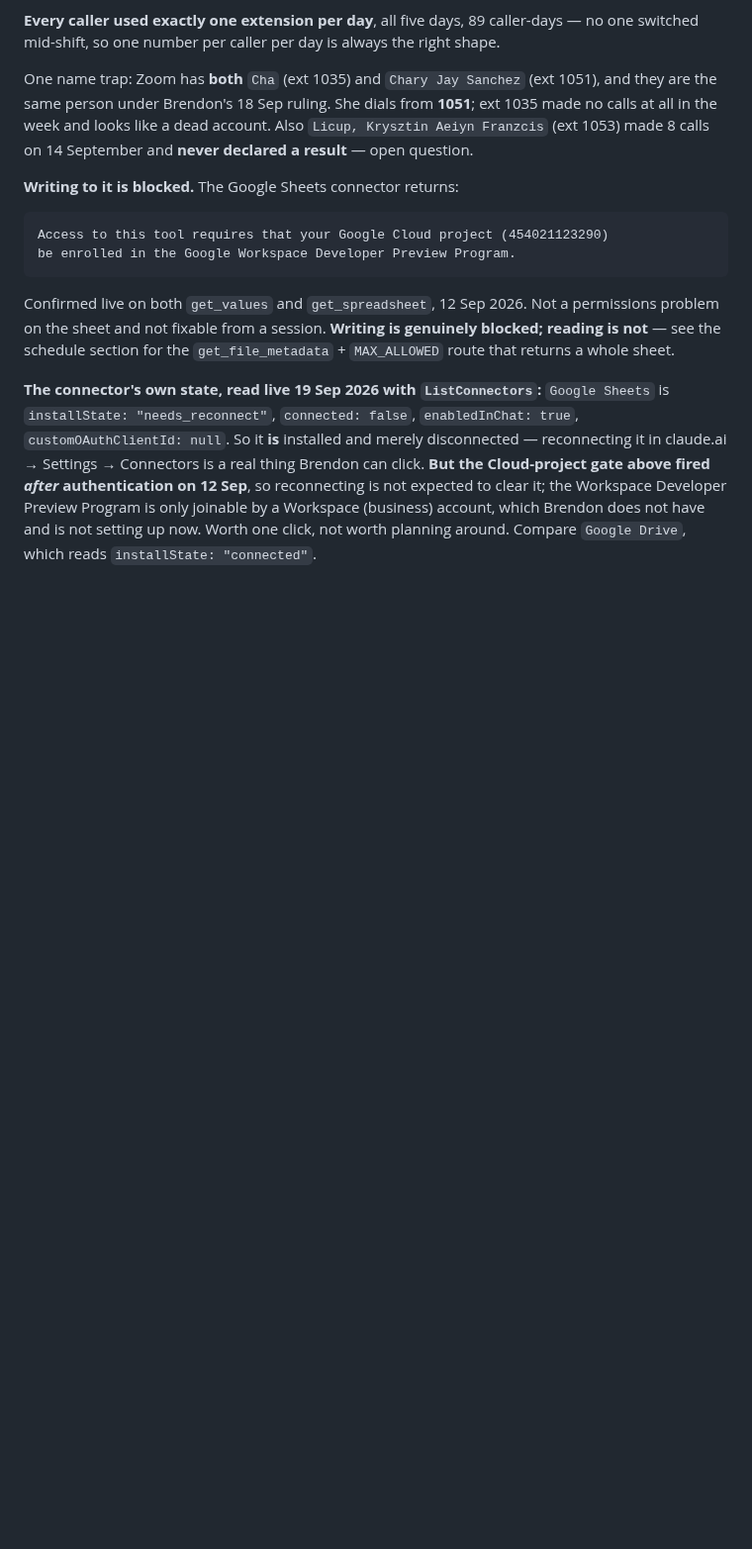
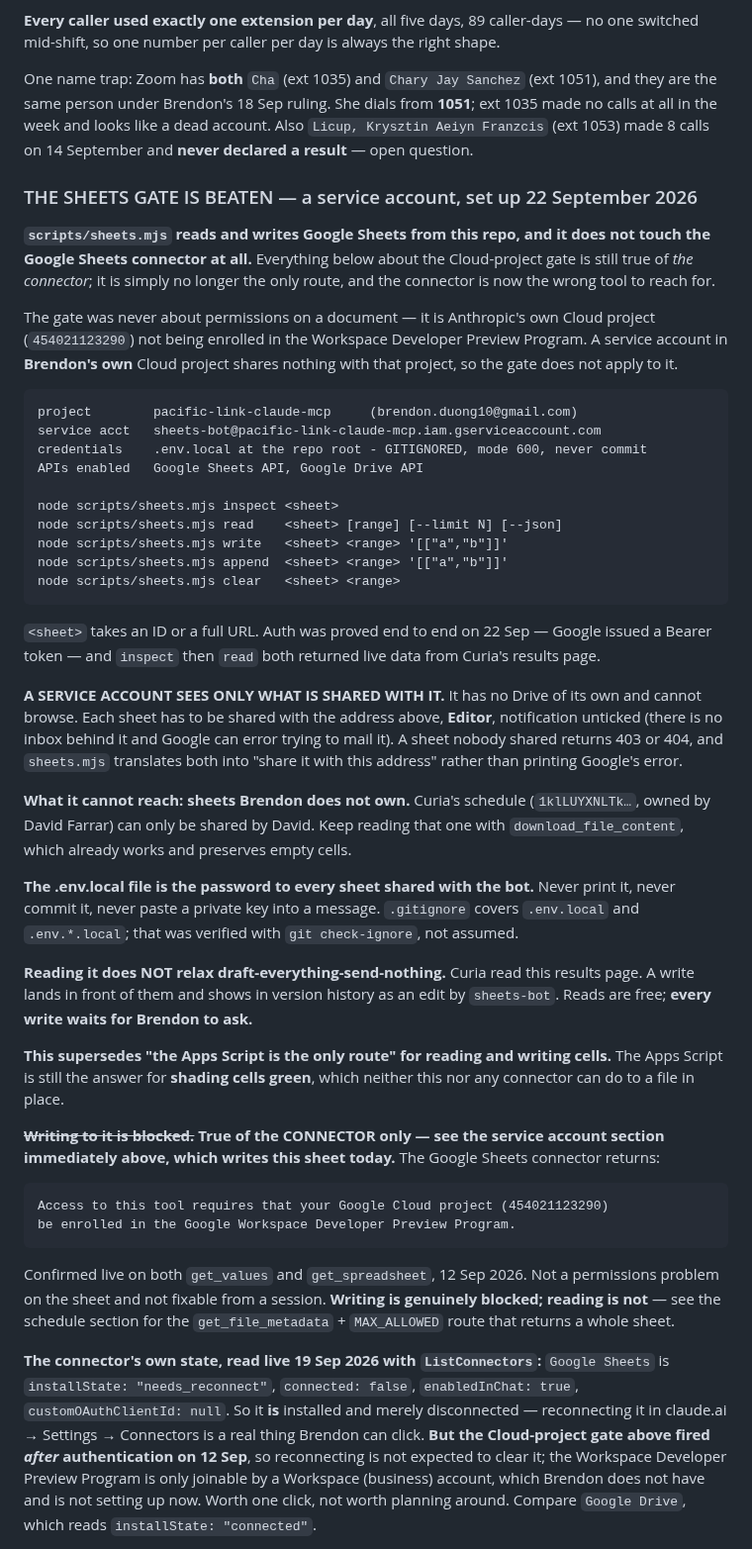
Before and after one commit to brendon-duong/Claude, a Markdown page: CLAUDE.md, the part around one of its changes. Shown at 99% size. GitHub-like rendering; blank space fills up the shorter version.

Commit message:
Correct two wrong claims about Curia's results page
The sheet does not "stop well before September 2026" - that was a
contentSnippet read truncating silently. Read through the service account it
carries day blocks for 13/9 through 22/9, last populated row 2397, and this
week is already entered.

Writing to it was recorded as blocked. That is true of the Google Sheets
connector, whose gate is Anthropic's own Cloud project, and not true of a
service account in Brendon's project, which shares nothing with it.
scripts/sheets.mjs reads and writes the sheet today; auth and a live read
were both proved before this was written down.

Co-Authored-By: Claude Opus 5 <noreply@anthropic.com>
Claude-Session: https://claude.ai/code/session_01Q1eTSTuHyBSZVhzubYUEeg

```diff
--- a/CLAUDE.md
+++ b/CLAUDE.md
@@ -1789,7 +1796,61 @@ dials from **1051**; ext 1035 made no calls at all in the week and looks like a
 dead account. Also `Licup, Krysztin Aeiyn Franzcis` (ext 1053) made 8 calls on
 14 September and **never declared a result** — open question.
 
-**Writing to it is blocked.** The Google Sheets connector returns:
+### THE SHEETS GATE IS BEATEN — a service account, set up 22 September 2026
+
+**`scripts/sheets.mjs` reads and writes Google Sheets from this repo, and it does
+not touch the Google Sheets connector at all.** Everything below about the
+Cloud-project gate is still true of *the connector*; it is simply no longer the
+only route, and the connector is now the wrong tool to reach for.
+
+The gate was never about permissions on a document — it is Anthropic's own Cloud
+project (`454021123290`) not being enrolled in the Workspace Developer Preview
+Program. A service account in **Brendon's own** Cloud project shares nothing with
+that project, so the gate does not apply to it.
+
+    project        pacific-link-claude-mcp     (brendon.duong10@gmail.com)
+    service acct   sheets-bot@pacific-link-claude-mcp.iam.gserviceaccount.com
+    credentials    .env.local at the repo root - GITIGNORED, mode 600, never commit
+    APIs enabled   Google Sheets API, Google Drive API
+
+    node scripts/sheets.mjs inspect <sheet>
+    node scripts/sheets.mjs read    <sheet> [range] [--limit N] [--json]
+    node scripts/sheets.mjs write   <sheet> <range> '[["a","b"]]'
+    node scripts/sheets.mjs append  <sheet> <range> '[["a","b"]]'
+    node scripts/sheets.mjs clear   <sheet> <range>
+
+`<sheet>` takes an ID or a full URL. Auth was proved end to end on 22 Sep —
+Google issued a Bearer token — and `inspect` then `read` both returned live data
+from Curia's results page.
+
+**A SERVICE ACCOUNT SEES ONLY WHAT IS SHARED WITH IT.** It has no Drive of its
+own and cannot browse. Each sheet has to be shared with the address above,
+**Editor**, notification unticked (there is no inbox behind it and Google can
+error trying to mail it). A sheet nobody shared returns 403 or 404, and
+`sheets.mjs` translates both into "share it with this address" rather than
+printing Google's error.
+
+**What it cannot reach: sheets Brendon does not own.** Curia's schedule
+(`1klLUYXNLTk…`, owned by David Farrar) can only be shared by David. Keep reading
+that one with `download_file_content`, which already works and preserves empty
+cells.
+
+**The .env.local file is the password to every sheet shared with the bot.** Never
+print it, never commit it, never paste a private key into a message. `.gitignore`
+covers `.env.local` and `.env.*.local`; that was verified with `git check-ignore`,
+not assumed.
+
+**Reading it does NOT relax draft-everything-send-nothing.** Curia read this
+results page. A write lands in front of them and shows in version history as an
+edit by `sheets-bot`. Reads are free; **every write waits for Brendon to ask.**
+
+**This supersedes "the Apps Script is the only route" for reading and writing
+cells.** The Apps Script is still the answer for **shading cells green**, which
+neither this nor any connector can do to a file in place.
+
+**~~Writing to it is blocked.~~ True of the CONNECTOR only — see the service
+account section immediately above, which writes this sheet today.** The Google
+Sheets connector returns:
 
     Access to this tool requires that your Google Cloud project (454021123290)
     be enrolled in the Google Workspace Developer Preview Program.
```
Also changed, not shown: other parts of CLAUDE.md (+7 -0 lines).
